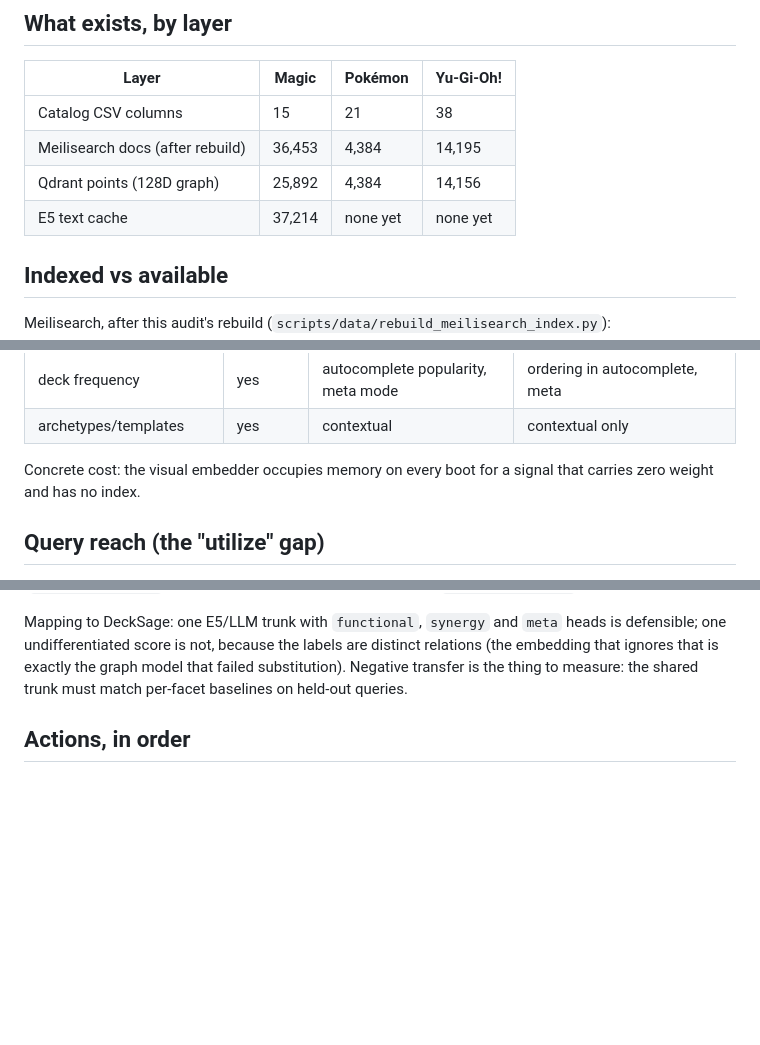
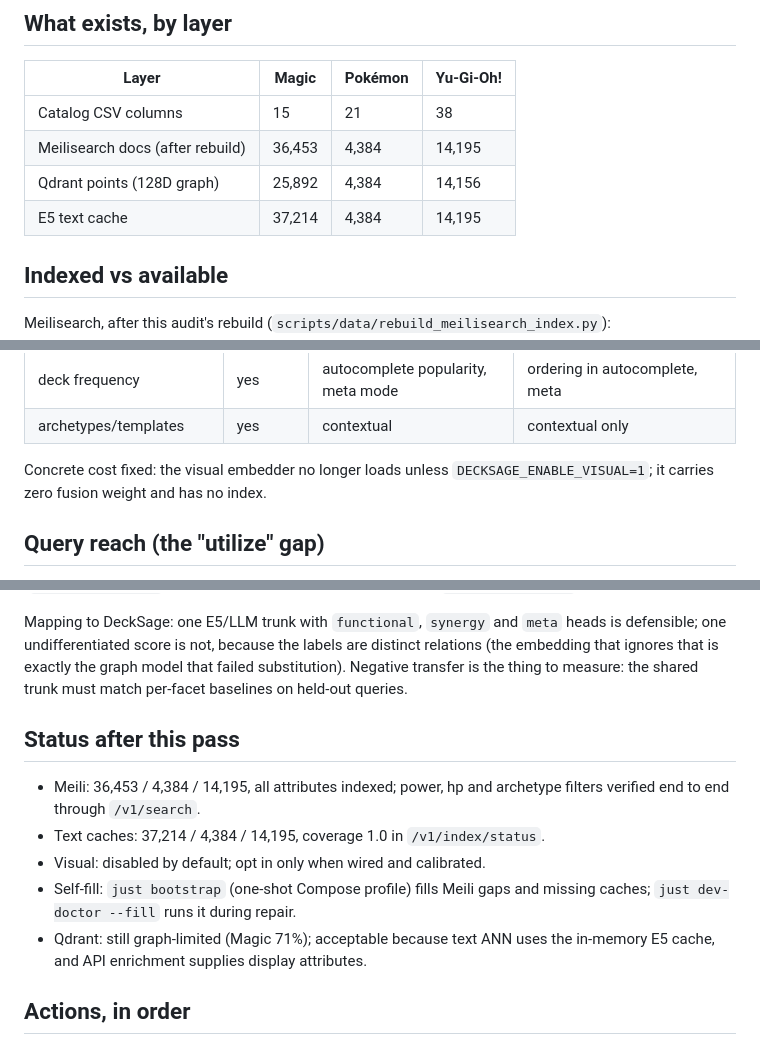
Before and after one commit to arclabs561/decksage, a Markdown page: docs/FEATURES.md, 3 parts joined by grey strips. GitHub-like rendering; blank space fills up the shorter version.

Commit message:
docs: close the feature audit — caches filled, visual gated, agent tools

```diff
--- a/docs/FEATURES.md
+++ b/docs/FEATURES.md
@@ -11,7 +11,7 @@ carries the attributes, and several loaded signals still do not affect ranking.
 | Catalog CSV columns | 15 | 21 | 38 |
 | Meilisearch docs (after rebuild) | 36,453 | 4,384 | 14,195 |
 | Qdrant points (128D graph) | 25,892 | 4,384 | 14,156 |
-| E5 text cache | 37,214 | none yet | none yet |
+| E5 text cache | 37,214 | 4,384 | 14,195 |
 
 ## Indexed vs available
 
@@ -55,8 +55,8 @@ search would be impossible without adding payload fields and indexes.
 | deck frequency | yes | autocomplete popularity, meta mode | ordering in autocomplete, meta |
 | archetypes/templates | yes | contextual | contextual only |
 
-Concrete cost: the visual embedder occupies memory on every boot for a signal
-that carries zero weight and has no index.
+Concrete cost fixed: the visual embedder no longer loads unless
+`DECKSAGE_ENABLE_VISUAL=1`; it carries zero fusion weight and has no index.
 
 ## Query reach (the "utilize" gap)
 
@@ -81,6 +81,17 @@ distinct relations (the embedding that ignores that is exactly the graph model
 that failed substitution). Negative transfer is the thing to measure: the
 shared trunk must match per-facet baselines on held-out queries.
 
+## Status after this pass
+
+- Meili: 36,453 / 4,384 / 14,195, all attributes indexed; power, hp and
+  archetype filters verified end to end through `/v1/search`.
+- Text caches: 37,214 / 4,384 / 14,195, coverage 1.0 in `/v1/index/status`.
+- Visual: disabled by default; opt in only when wired and calibrated.
+- Self-fill: `just bootstrap` (one-shot Compose profile) fills Meili gaps and
+  missing caches; `just dev-doctor --fill` runs it during repair.
+- Qdrant: still graph-limited (Magic 71%); acceptable because text ANN uses the
+  in-memory E5 cache, and API enrichment supplies display attributes.
+
 ## Actions, in order
 
 1. **Done:** rebuild Meilisearch docs with the attributes; extend filterable,
```
Also changed, not shown: docs/AGENTIC.md (+2 -2 lines), docs/ML-COMPLETION.md (+6 -0 lines).
